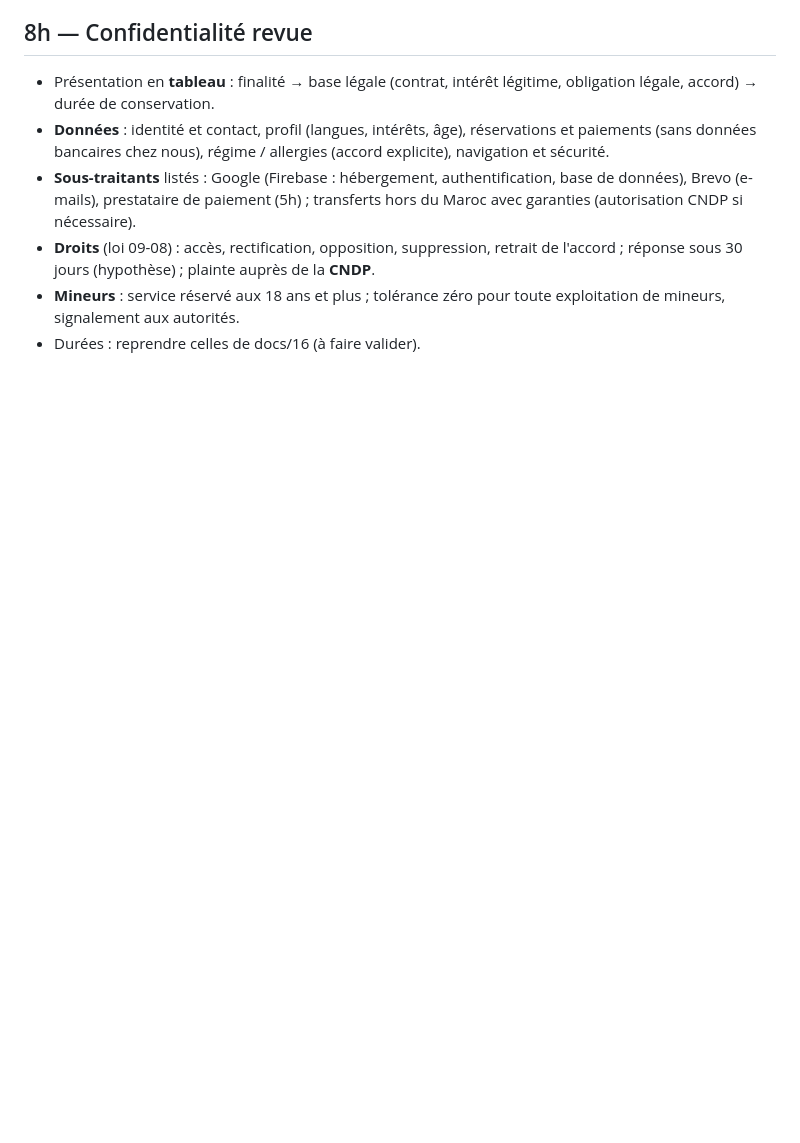
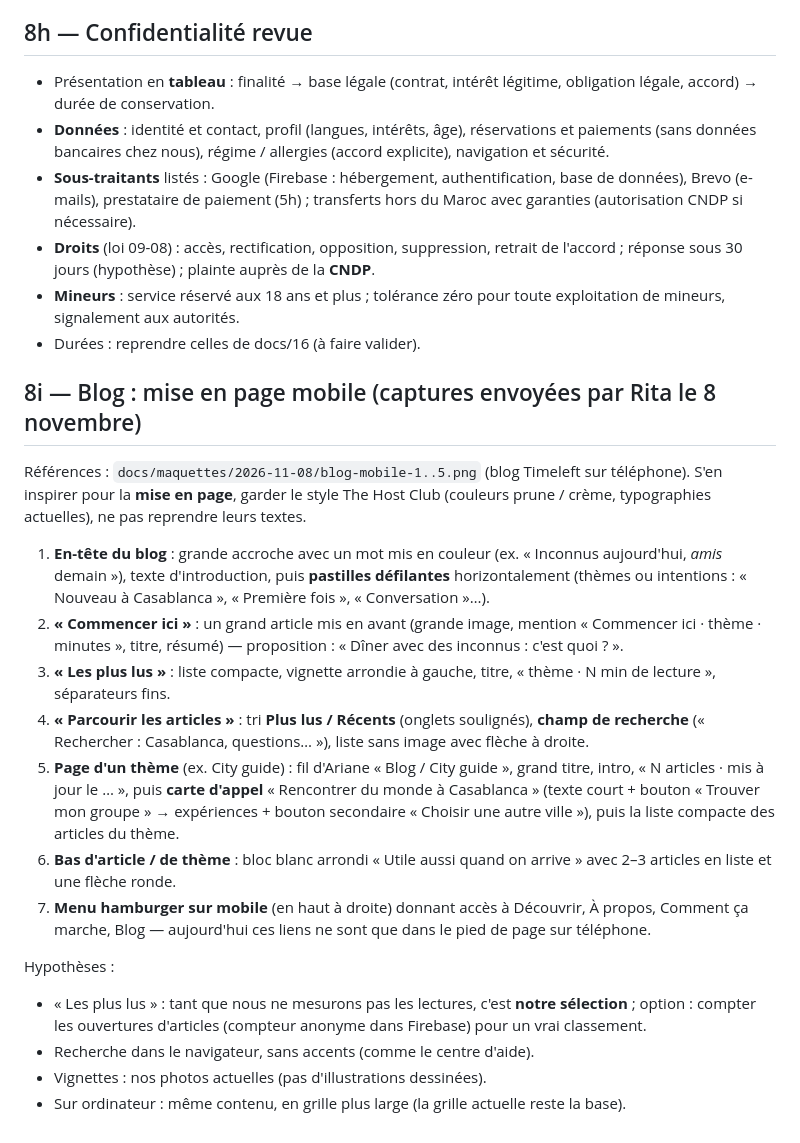
Before and after one commit to gbentahila-beep/Thecommunity, a Markdown page: docs/17-refonte-site-8-novembre.md, the part around the change. Rendered like a GitHub page; blank space fills up the shorter version.

Commit message:
docs: plan 8i (blog mobile, menu hamburger) + captures de référence
Co-Authored-By: Claude Opus 5.5 <noreply@anthropic.com>
Claude-Session: https://claude.ai/code/session_01EMrfBLaWzgkT4Z6KiqXq2m

```diff
--- a/docs/17-refonte-site-8-novembre.md
+++ b/docs/17-refonte-site-8-novembre.md
@@ -96,3 +96,21 @@ Points à reprendre à notre façon (sans copier) :
 - **Droits** (loi 09-08) : accès, rectification, opposition, suppression, retrait de l'accord ; réponse sous 30 jours (hypothèse) ; plainte auprès de la **CNDP**.
 - **Mineurs** : service réservé aux 18 ans et plus ; tolérance zéro pour toute exploitation de mineurs, signalement aux autorités.
 - Durées : reprendre celles de docs/16 (à faire valider).
+
+## 8i — Blog : mise en page mobile (captures envoyées par Rita le 8 novembre)
+
+Références : `docs/maquettes/2026-11-08/blog-mobile-1..5.png` (blog Timeleft sur téléphone). S'en inspirer pour la **mise en page**, garder le style The Host Club (couleurs prune / crème, typographies actuelles), ne pas reprendre leurs textes.
+
+1. **En-tête du blog** : grande accroche avec un mot mis en couleur (ex. « Inconnus aujourd'hui, *amis* demain »), texte d'introduction, puis **pastilles défilantes** horizontalement (thèmes ou intentions : « Nouveau à Casablanca », « Première fois », « Conversation »…).
+2. **« Commencer ici »** : un grand article mis en avant (grande image, mention « Commencer ici · thème · minutes », titre, résumé) — proposition : « Dîner avec des inconnus : c'est quoi ? ».
+3. **« Les plus lus »** : liste compacte, vignette arrondie à gauche, titre, « thème · N min de lecture », séparateurs fins.
+4. **« Parcourir les articles »** : tri **Plus lus / Récents** (onglets soulignés), **champ de recherche** (« Rechercher : Casablanca, questions… »), liste sans image avec flèche à droite.
+5. **Page d'un thème** (ex. City guide) : fil d'Ariane « Blog / City guide », grand titre, intro, « N articles · mis à jour le … », puis **carte d'appel** « Rencontrer du monde à Casablanca » (texte court + bouton « Trouver mon groupe » → expériences + bouton secondaire « Choisir une autre ville »), puis la liste compacte des articles du thème.
+6. **Bas d'article / de thème** : bloc blanc arrondi « Utile aussi quand on arrive » avec 2–3 articles en liste et une flèche ronde.
+7. **Menu hamburger sur mobile** (en haut à droite) donnant accès à Découvrir, À propos, Comment ça marche, Blog — aujourd'hui ces liens ne sont que dans le pied de page sur téléphone.
+
+Hypothèses :
+- « Les plus lus » : tant que nous ne mesurons pas les lectures, c'est **notre sélection** ; option : compter les ouvertures d'articles (compteur anonyme dans Firebase) pour un vrai classement.
+- Recherche dans le navigateur, sans accents (comme le centre d'aide).
+- Vignettes : nos photos actuelles (pas d'illustrations dessinées).
+- Sur ordinateur : même contenu, en grille plus large (la grille actuelle reste la base).
```
Also changed, not shown: docs/15-feuille-de-route-suite.md (+2 -1 lines), docs/maquettes/2026-11-08/blog-mobile-3.png (added), docs/maquettes/2026-11-08/blog-mobile-4.png (added), 3 other files.
